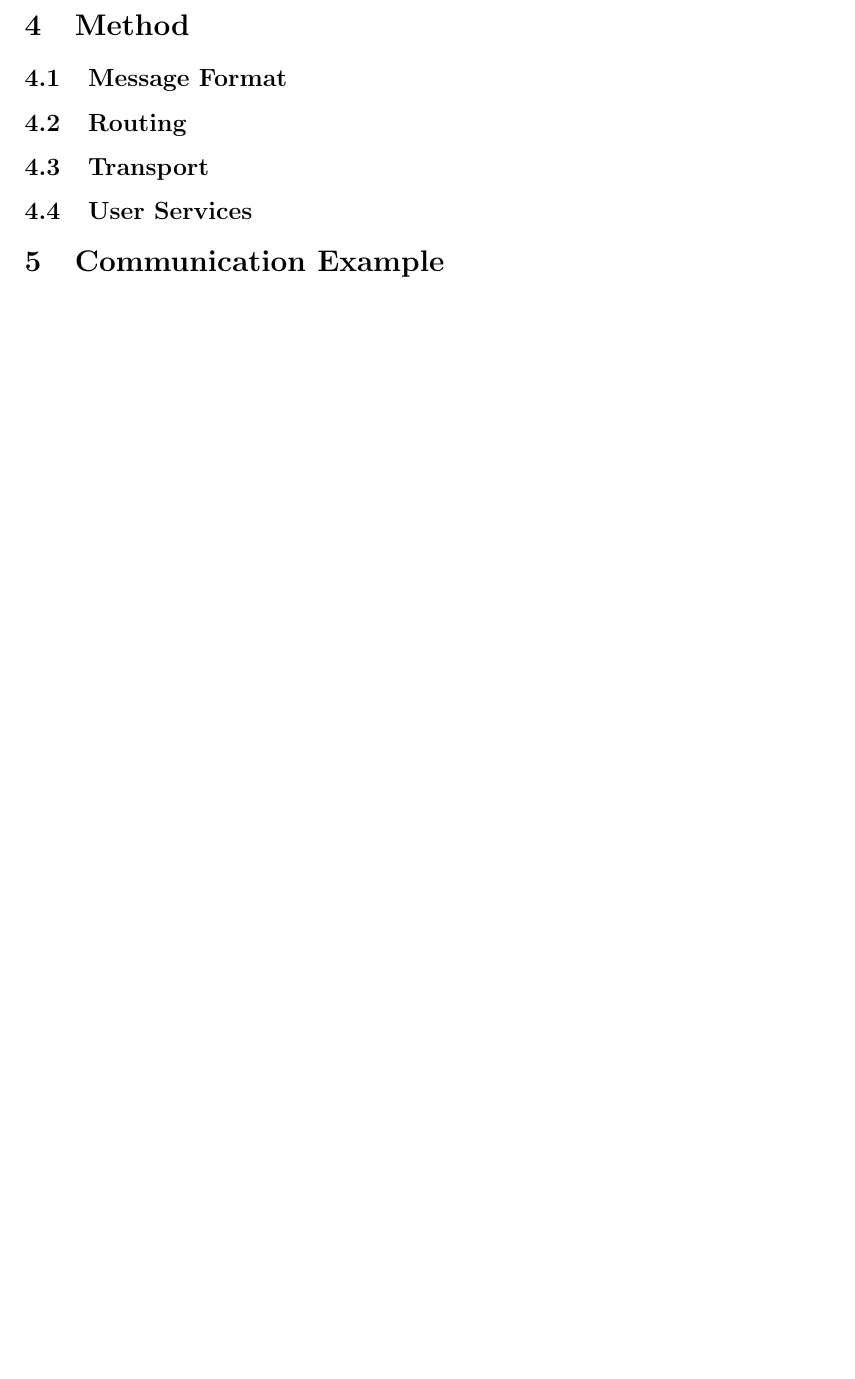
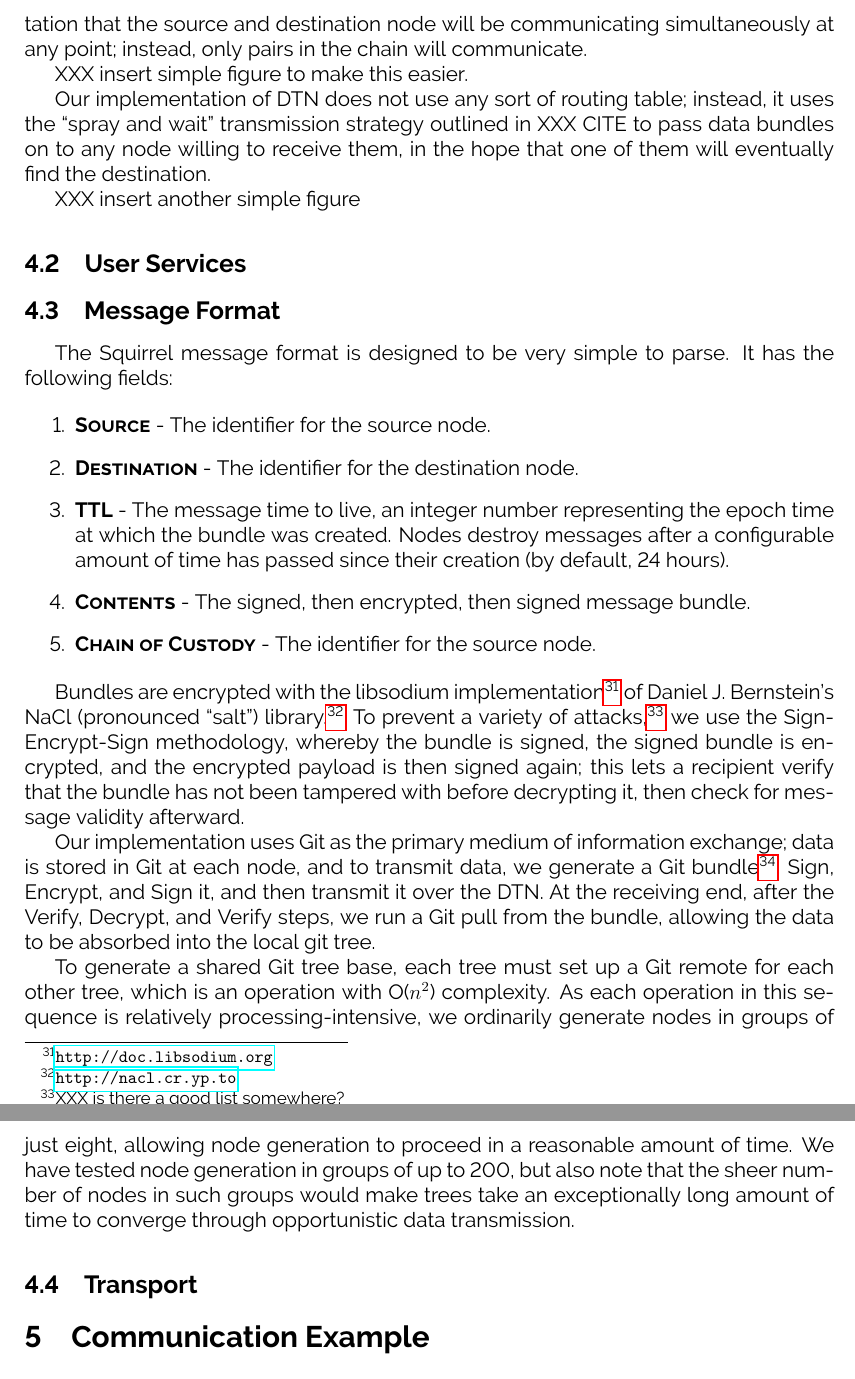
Before and after one commit to grantdobbe/endrun, a LaTeX document (whitepaper/whitepaper.tex): part of page 6 of 6 before the commit and two parts of pages 7 and 8 of 8 after it, the two joined at a grey line, cut at the place of the change, the shorter picture padded with empty space. Compiled offline with pdfLaTeX.

Commit message:
A bunch more.

```diff
--- a/whitepaper/whitepaper.tex
+++ b/whitepaper/whitepaper.tex
@@ -4,6 +4,11 @@
 \usepackage{indentfirst}
 \usepackage{array}
 %\usepackage{longtable}
+
+\usepackage[T1]{fontenc}
+\usepackage[default]{raleway}
+
+
 
 \PassOptionsToPackage{hyphens}{url}\usepackage{hyperref}
 
@@ -80,13 +86,42 @@
 
   \section{Method}
 
-  \subsection{Message Format}
+  As noted in Section~\ref{subsec:dtn}, we believe the concept of DTN, with store-and-forward routing with opportunistic sending, is great for disconnected parties wishing to communicate without Internet access, but the specific protocol is difficult to work with and has security as an afterthought---and even if it were perfect for our needs, no stable implementations exist. We have therefore implemented a new protocol we call NATASHA, or Network Able to Transmit Amid Severely Hostile Activity, based on the DTN concept. The following sections will describe how each major Endrun component works.
 
   \subsection{Routing}
 
-  \subsection{Transport}
+    Delay-Tolerant networking, like TCP/IP, assigns an address to each node in a network, and passes traffic between nodes via whatever route is available. Unlike TCP/IP, however, DTN nodes do not engage in any sort of handshake to exchange data in an end-to-end fashion; instead, each sequential pair of nodes in a communication pathway exchange data and sign a chain of custody showing that they successfully received and have taken responsibility for the data.
+
+    Data may take any available path between a pair of nodes in a chain; it might use physical data transport (sneakernet), a radio link, or anything else that is available (including TCP/IP, where that is possible). The crucial difference is that there is no expectation that the source and destination node will be communicating simultaneously at any point; instead, only pairs in the chain will communicate.
+
+    XXX insert simple figure to make this easier.
+
+    Our implementation of DTN does not use any sort of routing table; instead, it uses the ``spray and wait'' transmission strategy outlined in XXX CITE to pass data bundles on to any node willing to receive them, in the hope that one of them will eventually find the destination.
+
+    XXX insert another simple figure
 
   \subsection{User Services}
+
+  \subsection{Message Format}
+
+  The Squirrel message format is designed to be very simple to parse. It has the following fields:
+
+  \begin{enumerate}
+    \item \textbf{\textsc{Source}} - The identifier for the source node.
+    \item \textbf{\textsc{Destination}} - The identifier for the destination node.
+    \item \textbf{\textsc{TTL}} - The message time to live, an integer number representing the epoch time at which the bundle was created. Nodes destroy messages after a configurable amount of time has passed since their creation (by default, 24 hours).
+    \item \textbf{\textsc{Contents}} - The signed, then encrypted, then signed message bundle.
+    \item \textbf{\textsc{Chain of Custody}} - The identifier for the source node.
+
+    \end{enumerate}
+
+    Bundles are encrypted with the libsodium implementation\footnote{\url{http://doc.libsodium.org}} of Daniel J. Bernstein's NaCl (pronounced ``salt'') library.\footnote{\url{http://nacl.cr.yp.to}} To prevent a variety of attacks,\footnote{XXX is there a good list somewhere?} we use the Sign-Encrypt-Sign methodology, whereby the bundle is signed, the signed bundle is encrypted, and the encrypted payload is then signed again; this lets a recipient verify that the bundle has not been tampered with before decrypting it, then check for message validity afterward.
+
+    Our implementation uses Git as the primary medium of information exchange; data is stored in Git at each node, and to transmit data, we generate a Git bundle\footnote{XXX explain}, Sign, Encrypt, and Sign it, and then transmit it over the DTN. At the receiving end, after the Verify, Decrypt, and Verify steps, we run a Git pull from the bundle, allowing the data to be absorbed into the local git tree.
+
+    To generate a shared Git tree base, each tree must set up a Git remote for each other tree, which is an operation with O($n^2$) complexity. As each operation in this sequence is relatively processing-intensive, we ordinarily generate nodes in groups of just eight, allowing node generation to proceed in a reasonable amount of time. We have tested node generation in groups of up to 200, but also note that the sheer number of nodes in such groups would make trees take an exceptionally long amount of time to converge through opportunistic data transmission.
+
+  \subsection{Transport}
 
   \section{Communication Example}
 
```
Also changed, not shown: whitepaper/whitepaper.tex (5 more changed lines).
